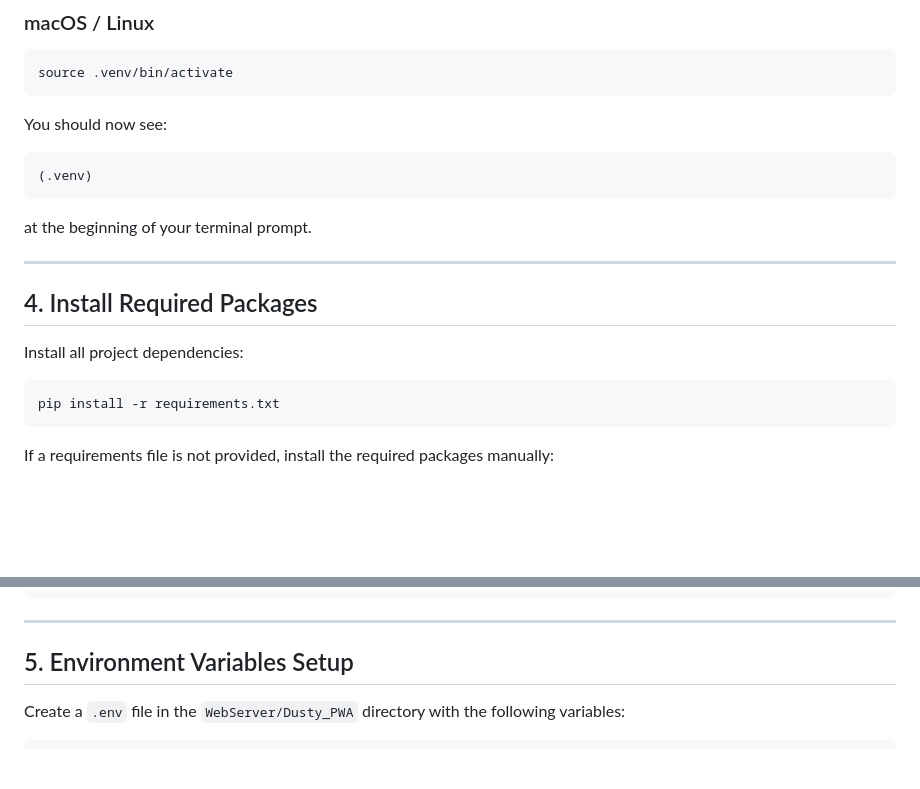
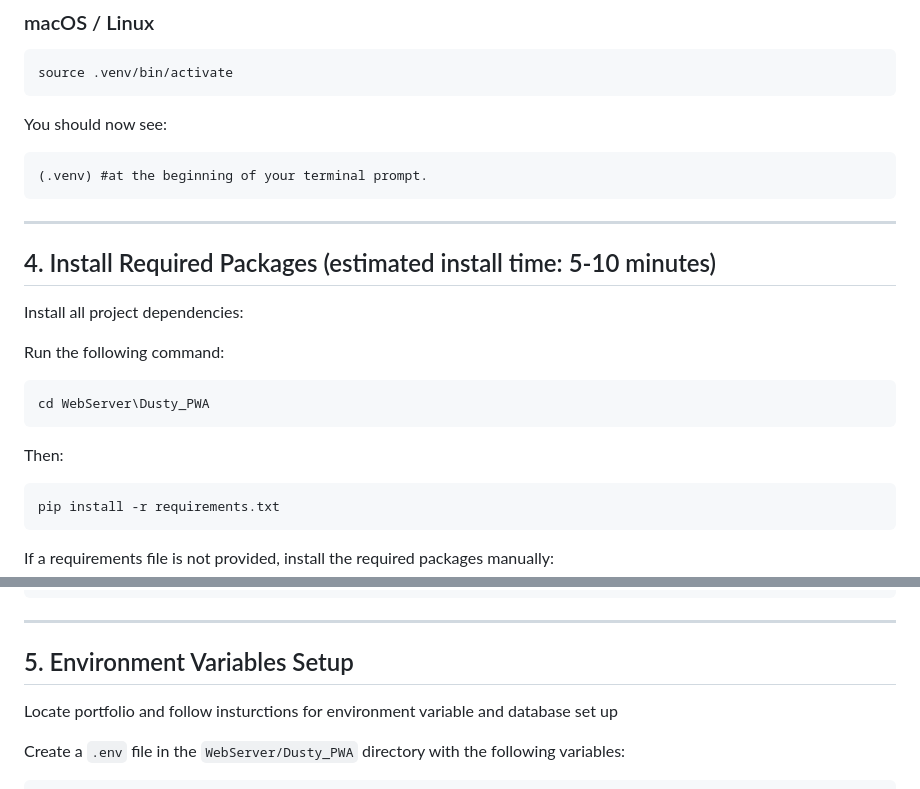
Before and after one commit to overism/12SE_YatharthJain_MajorProject, a Markdown page: README.md, 2 parts joined by grey strips. Drawn GitHub-style; blank space fills up the shorter version.

````diff
--- a/README.md
+++ b/README.md
@@ -88,17 +88,21 @@ source .venv/bin/activate
 You should now see:
 
 ```text
-(.venv)
+(.venv) #at the beginning of your terminal prompt.
 ```
-
-at the beginning of your terminal prompt.
 
 ---
 
-## 4. Install Required Packages
+## 4. Install Required Packages (estimated install time: 5-10 minutes)
 
 Install all project dependencies:
 
+Run the following command:
+```text
+cd WebServer\Dusty_PWA
+```
+
+Then:
 ```bash
 pip install -r requirements.txt
 ```
@@ -117,6 +121,7 @@ pip install google-generativeai
 ---
 
 ## 5. Environment Variables Setup
+Locate portfolio and follow insturctions for environment variable and database set up
 
 Create a `.env` file in the `WebServer/Dusty_PWA` directory with the following variables:
 
````
